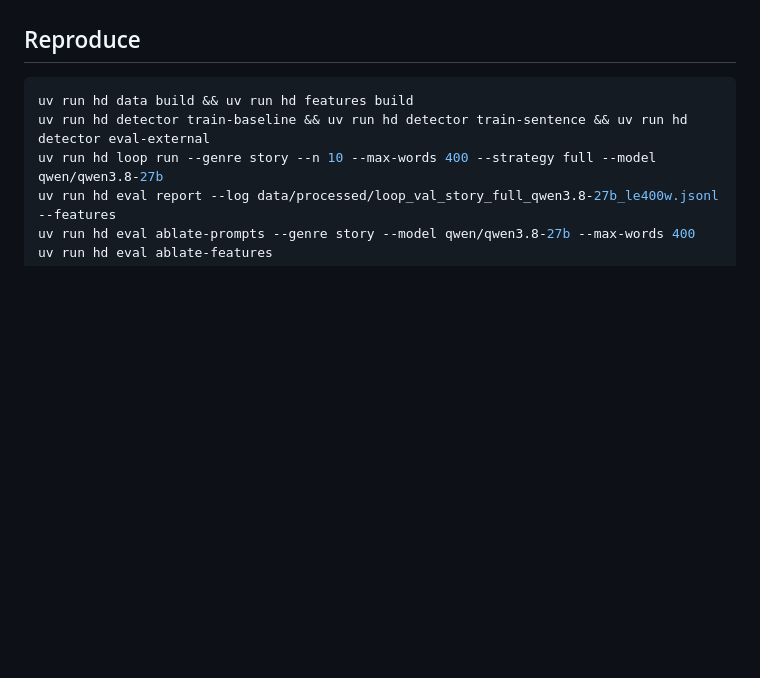
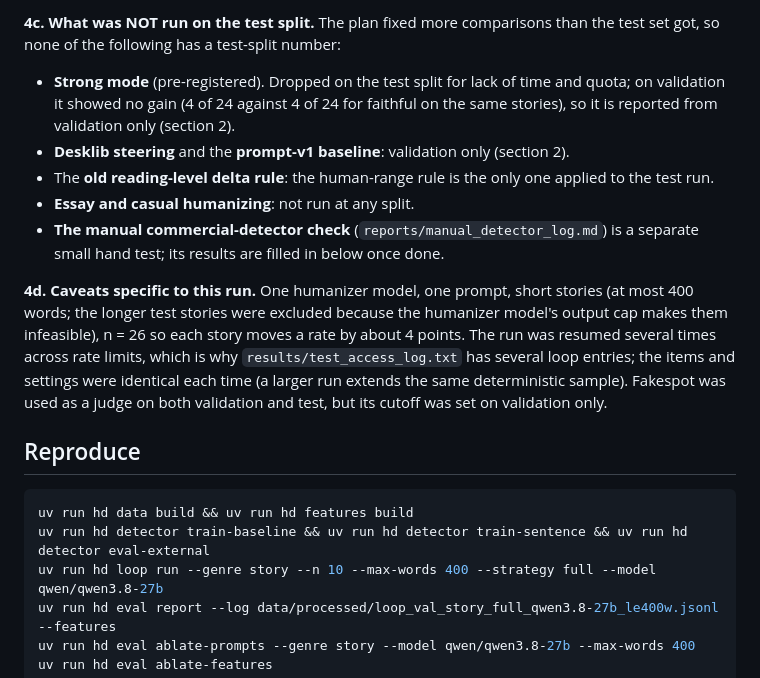
Before and after one commit to krishv2108-droid/ai-text-humanizer-detector, a Markdown page: reports/FINDINGS.md, the part around one of its changes. GitHub-like rendering; blank space fills up the shorter version.

```diff
--- a/reports/FINDINGS.md
+++ b/reports/FINDINGS.md
@@ -230,3 +263,20 @@ that disappoint.
+**4c. What was NOT run on the test split.** The plan fixed more comparisons than the test set got, so none of the following has a
+test-split number:
+
+- **Strong mode** (pre-registered). Dropped on the test split for lack of time and quota; on validation it showed no gain
+  (4 of 24 against 4 of 24 for faithful on the same stories), so it is reported from validation only (section 2).
+- **Desklib steering** and the **prompt-v1 baseline**: validation only (section 2).
+- The **old reading-level delta rule**: the human-range rule is the only one applied to the test run.
+- **Essay and casual humanizing**: not run at any split.
+- **The manual commercial-detector check** (`reports/manual_detector_log.md`) is a separate small hand test; its results are
+  filled in below once done.
+
+**4d. Caveats specific to this run.** One humanizer model, one prompt, short stories (at most 400 words; the longer test stories were
+excluded because the humanizer model's output cap makes them infeasible), n = 26 so each story moves a rate by about 4 points. The
+run was resumed several times across rate limits, which is why `results/test_access_log.txt` has several loop entries; the items and
+settings were identical each time (a larger run extends the same deterministic sample). Fakespot was used as a judge on both
+validation and test, but its cutoff was set on validation only.
+
 
 ## Reproduce
 
```
Also changed, not shown: other parts of reports/FINDINGS.md (+45 -12 lines), README.md (+9 -4 lines), reports/manual_detector_log.md (added, +23 -0 lines), results/final/outcomes_test_story_full_qwen3.8-27b_le400w_v2.md (added, +8 -0 lines), results/final/figures/before_after_test_story_full_qwen3.8-27b_le400w_v2.png (added), results/final/figures/iterations_test_story_full_qwen3.8-27b_le400w_v2.png (added), 6 other files.
